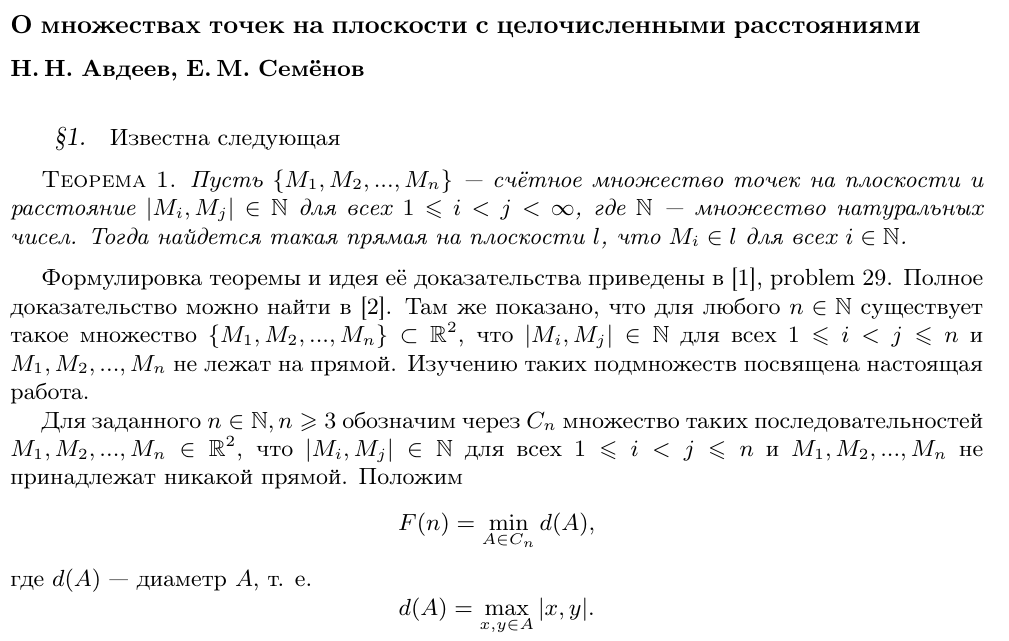
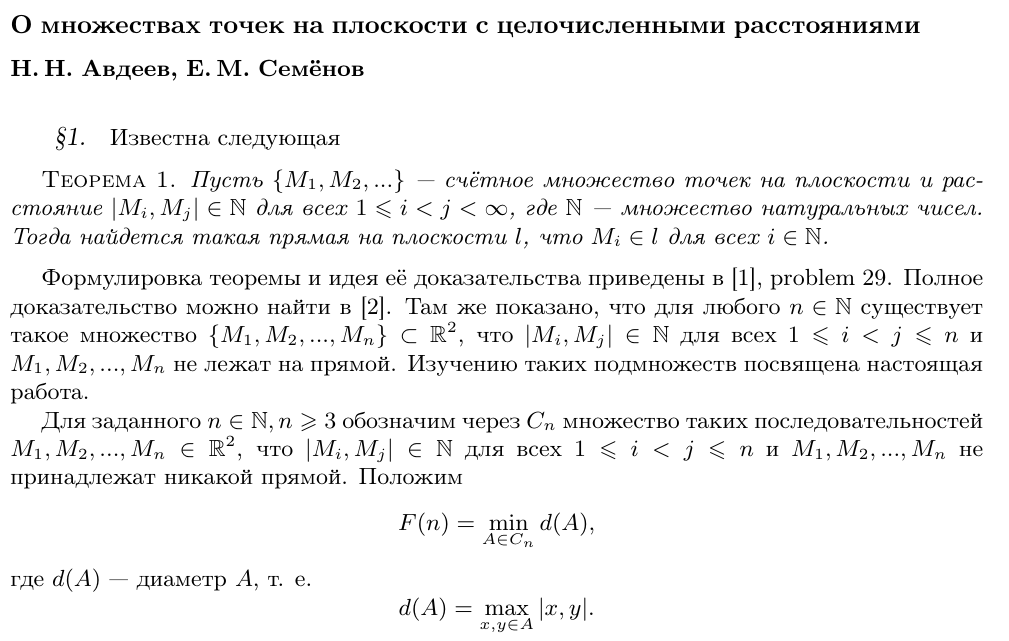
Before and after one commit to nickkolok/sct-statya, a LaTeX document (Semenov_Avdeev_SCT.tex): part of page 1 of 4, cut so that both start at the same text. Compiled offline with pdfLaTeX; the source files are stored in an older character set and shown here as Unicode; a LaTeX package or settings file that is missing is left out.

Commit message:
Исправлено счётное множество

```diff
--- a/Semenov_Avdeev_SCT.tex
+++ b/Semenov_Avdeev_SCT.tex
@@ -78,7 +78,7 @@
 Известна следующая
 
 \begin{theorem}
-	Пусть $\{M_1,M_2,...,M_n\}$ --- счётное множество точек на плоскости и расстояние $|M_i,M_j|\in \mathbb{N}$ для всех $1\leq i < j <\infty$, где $\mathbb{N}$ --- множество натуральных чисел. Тогда найдется такая прямая на плоскости $l$, что $M_i\in l$ для всех $i \in \mathbb{N}$.
+	Пусть $\{M_1,M_2,...\}$ --- счётное множество точек на плоскости и расстояние $|M_i,M_j|\in \mathbb{N}$ для всех $1\leq i < j <\infty$, где $\mathbb{N}$ --- множество натуральных чисел. Тогда найдется такая прямая на плоскости $l$, что $M_i\in l$ для всех $i \in \mathbb{N}$.
 \end{theorem}
 
 Формулировка теоремы и идея её доказательства приведены в \cite{Newman}, problem 29. Полное доказательство можно найти в \cite{angem1kurs}.
```
